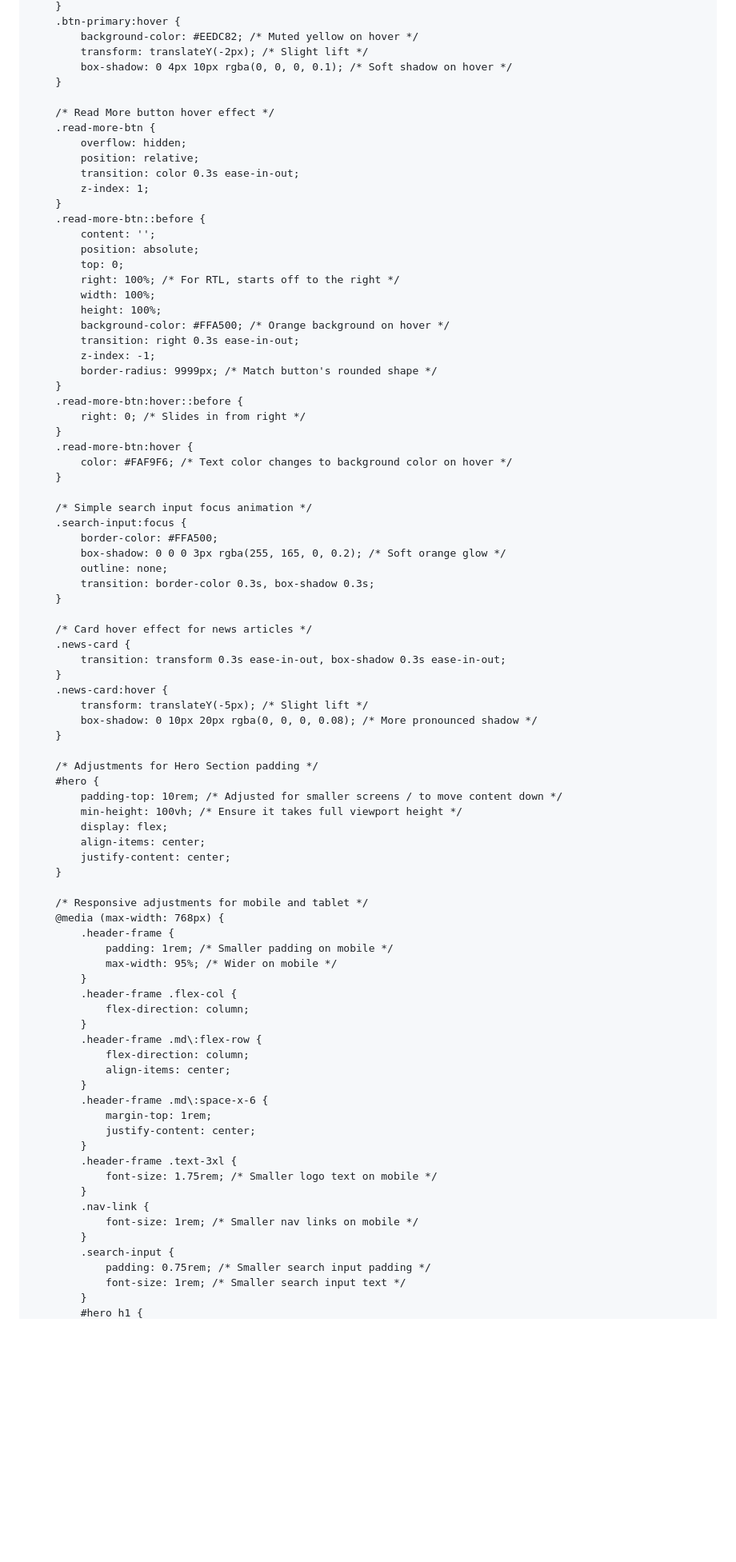
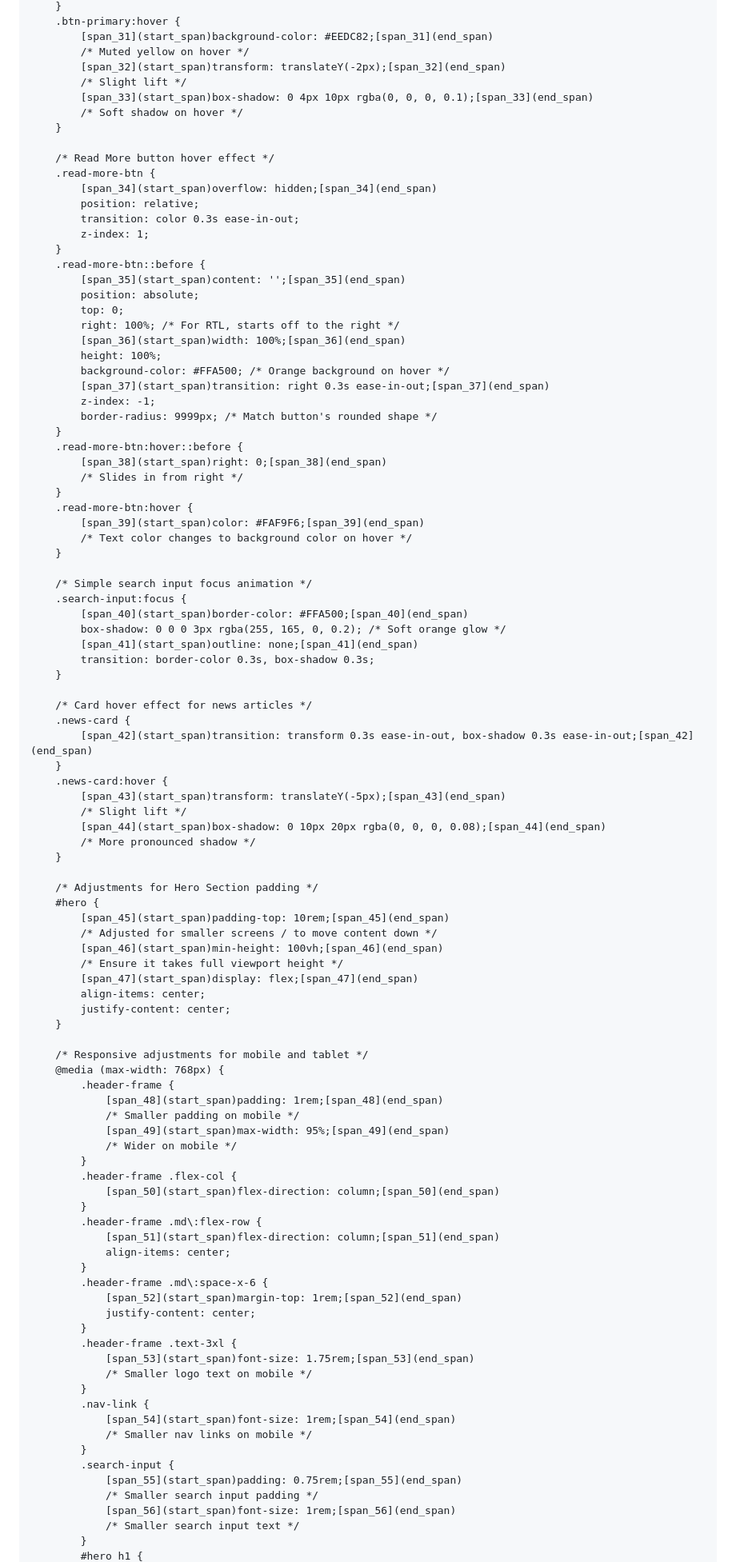
Before and after one commit to dhtbcbc/news-, a Markdown page: README.md, the part around one of its changes. Shown at 80% size. Rendered like a GitHub page; blank space fills up the shorter version.

```diff
--- a/README.md
+++ b/README.md
@@ -101,58 +116,67 @@
         }
         .btn-primary:hover {
-            background-color: #EEDC82; /* Muted yellow on hover */
-            transform: translateY(-2px); /* Slight lift */
-            box-shadow: 0 4px 10px rgba(0, 0, 0, 0.1); /* Soft shadow on hover */
+            [span_31](start_span)background-color: #EEDC82;[span_31](end_span)
+            /* Muted yellow on hover */
+            [span_32](start_span)transform: translateY(-2px);[span_32](end_span)
+            /* Slight lift */
+            [span_33](start_span)box-shadow: 0 4px 10px rgba(0, 0, 0, 0.1);[span_33](end_span)
+            /* Soft shadow on hover */
         }
 
         /* Read More button hover effect */
         .read-more-btn {
-            overflow: hidden;
+            [span_34](start_span)overflow: hidden;[span_34](end_span)
             position: relative;
             transition: color 0.3s ease-in-out;
             z-index: 1;
         }
         .read-more-btn::before {
-            content: '';
+            [span_35](start_span)content: '';[span_35](end_span)
             position: absolute;
             top: 0;
             right: 100%; /* For RTL, starts off to the right */
-            width: 100%;
+            [span_36](start_span)width: 100%;[span_36](end_span)
             height: 100%;
             background-color: #FFA500; /* Orange background on hover */
-            transition: right 0.3s ease-in-out;
+            [span_37](start_span)transition: right 0.3s ease-in-out;[span_37](end_span)
             z-index: -1;
             border-radius: 9999px; /* Match button's rounded shape */
         }
         .read-more-btn:hover::before {
-            right: 0; /* Slides in from right */
+            [span_38](start_span)right: 0;[span_38](end_span)
+            /* Slides in from right */
         }
         .read-more-btn:hover {
-            color: #FAF9F6; /* Text color changes to background color on hover */
+            [span_39](start_span)color: #FAF9F6;[span_39](end_span)
+            /* Text color changes to background color on hover */
         }
 
         /* Simple search input focus animation */
         .search-input:focus {
-            border-color: #FFA500;
+            [span_40](start_span)border-color: #FFA500;[span_40](end_span)
             box-shadow: 0 0 0 3px rgba(255, 165, 0, 0.2); /* Soft orange glow */
-            outline: none;
+            [span_41](start_span)outline: none;[span_41](end_span)
             transition: border-color 0.3s, box-shadow 0.3s;
         }
 
         /* Card hover effect for news articles */
         .news-card {
-            transition: transform 0.3s ease-in-out, box-shadow 0.3s ease-in-out;
+            [span_42](start_span)transition: transform 0.3s ease-in-out, box-shadow 0.3s ease-in-out;[span_42](end_span)
         }
         .news-card:hover {
-            transform: translateY(-5px); /* Slight lift */
-            box-shadow: 0 10px 20px rgba(0, 0, 0, 0.08); /* More pronounced shadow */
+            [span_43](start_span)transform: translateY(-5px);[span_43](end_span)
+            /* Slight lift */
+            [span_44](start_span)box-shadow: 0 10px 20px rgba(0, 0, 0, 0.08);[span_44](end_span)
+            /* More pronounced shadow */
         }
 
         /* Adjustments for Hero Section padding */
         #hero {
-            padding-top: 10rem; /* Adjusted for smaller screens / to move content down */
-            min-height: 100vh; /* Ensure it takes full viewport height */
-            display: flex;
+            [span_45](start_span)padding-top: 10rem;[span_45](end_span)
+            /* Adjusted for smaller screens / to move content down */
+            [span_46](start_span)min-height: 100vh;[span_46](end_span)
+            /* Ensure it takes full viewport height */
+            [span_47](start_span)display: flex;[span_47](end_span)
             align-items: center;
             justify-content: center;
         }
@@ -160,28 +184,34 @@
         /* Responsive adjustments for mobile and tablet */
         @media (max-width: 768px) {
             .header-frame {
-                padding: 1rem; /* Smaller padding on mobile */
-                max-width: 95%; /* Wider on mobile */
+                [span_48](start_span)padding: 1rem;[span_48](end_span)
+                /* Smaller padding on mobile */
+                [span_49](start_span)max-width: 95%;[span_49](end_span)
+                /* Wider on mobile */
             }
             .header-frame .flex-col {
-                flex-direction: column;
+                [span_50](start_span)flex-direction: column;[span_50](end_span)
             }
             .header-frame .md\:flex-row {
-                flex-direction: column;
+                [span_51](start_span)flex-direction: column;[span_51](end_span)
                 align-items: center;
             }
             .header-frame .md\:space-x-6 {
-                margin-top: 1rem;
+                [span_52](start_span)margin-top: 1rem;[span_52](end_span)
                 justify-content: center;
             }
             .header-frame .text-3xl {
-                font-size: 1.75rem; /* Smaller logo text on mobile */
+                [span_53](start_span)font-size: 1.75rem;[span_53](end_span)
+                /* Smaller logo text on mobile */
             }
             .nav-link {
-                font-size: 1rem; /* Smaller nav links on mobile */
+                [span_54](start_span)font-size: 1rem;[span_54](end_span)
+                /* Smaller nav links on mobile */
             }
             .search-input {
-                padding: 0.75rem; /* Smaller search input padding */
-                font-size: 1rem; /* Smaller search input text */
+                [span_55](start_span)padding: 0.75rem;[span_55](end_span)
+                /* Smaller search input padding */
+                [span_56](start_span)font-size: 1rem;[span_56](end_span)
+                /* Smaller search input text */
             }
             #hero h1 {
```
Also changed, not shown: other parts of README.md (+110 -196 lines).
